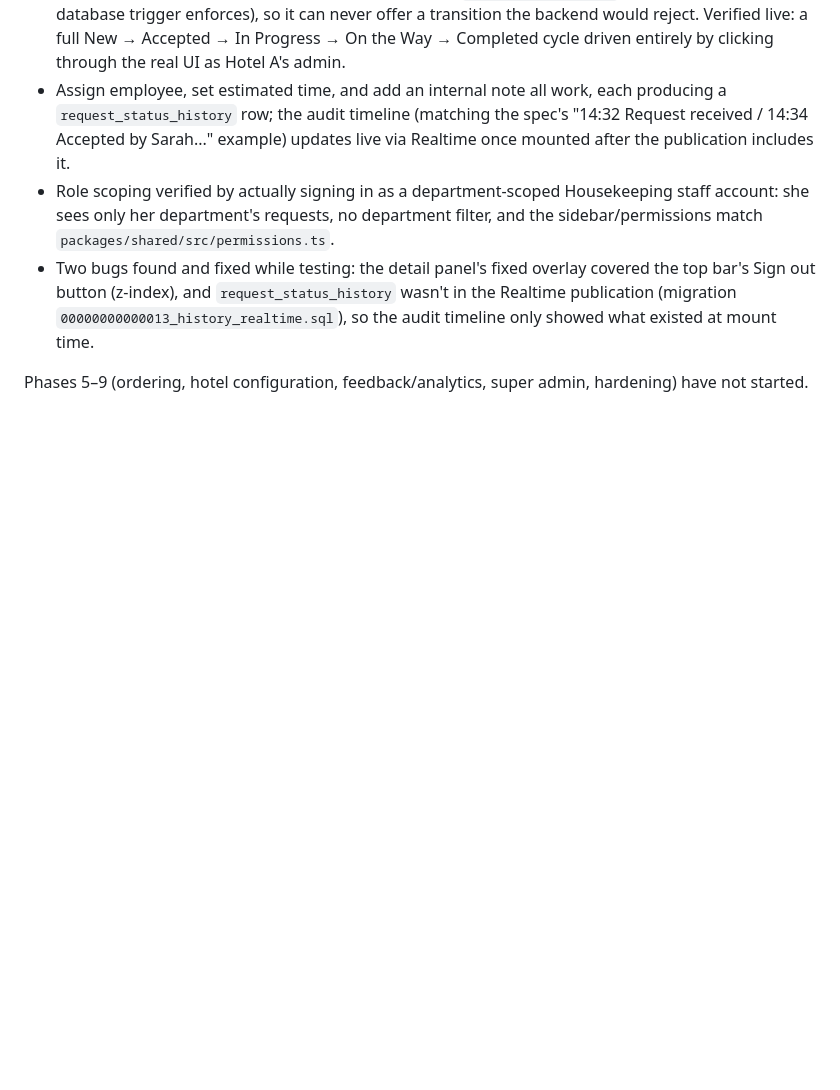
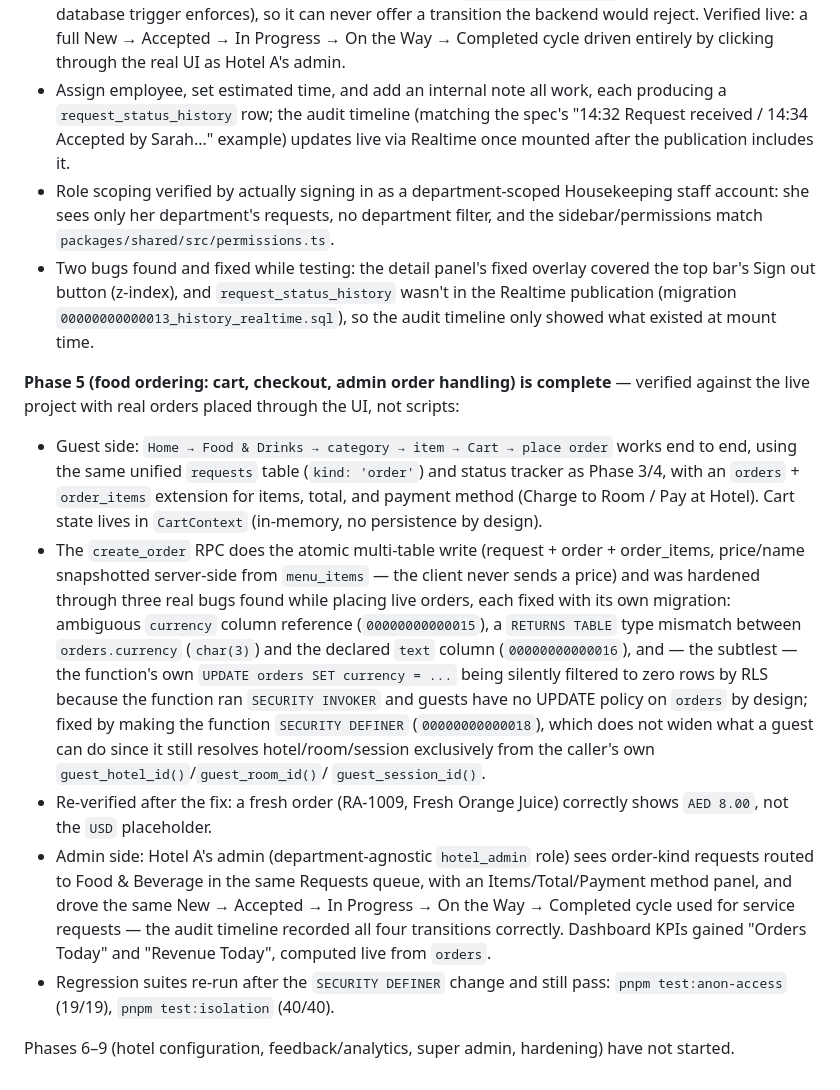
Before and after one commit to bahruz-jamalov/room-aura, a Markdown page: README.md, the part around the change. Drawn GitHub-style; blank space fills up the shorter version.

Commit message:
Phase 5 complete: re-verify create_order currency fix against live DB
Migration 18 (SECURITY DEFINER fix) is now pushed and confirmed live —
a fresh order (RA-1009) correctly shows AED 8.00 instead of the USD
placeholder. Also drove the order through its full admin lifecycle
(Accepted -> In Progress -> On the Way -> Completed) for the first time
and re-ran both regression suites (19/19, 40/40) to confirm the
SECURITY DEFINER change didn't weaken tenant isolation.

Co-Authored-By: Claude Sonnet 5 <noreply@anthropic.com>

```diff
--- a/README.md
+++ b/README.md
@@ -227,5 +227,40 @@ management) is complete** — driven by real staff clicks, not scripts:
   `00000000000013_history_realtime.sql`), so the audit timeline only
   showed what existed at mount time.
 
-Phases 5–9 (ordering, hotel configuration, feedback/analytics, super admin,
+**Phase 5 (food ordering: cart, checkout, admin order handling) is
+complete** — verified against the live project with real orders placed
+through the UI, not scripts:
+
+- Guest side: `Home → Food & Drinks → category → item → Cart → place order`
+  works end to end, using the same unified `requests` table (`kind: 'order'`)
+  and status tracker as Phase 3/4, with an `orders` + `order_items` extension
+  for items, total, and payment method (Charge to Room / Pay at Hotel).
+  Cart state lives in `CartContext` (in-memory, no persistence by design).
+- The `create_order` RPC does the atomic multi-table write (request + order +
+  order_items, price/name snapshotted server-side from `menu_items` —
+  the client never sends a price) and was hardened through three real bugs
+  found while placing live orders, each fixed with its own migration:
+  ambiguous `currency` column reference (`00000000000015`), a `RETURNS
+  TABLE` type mismatch between `orders.currency` (`char(3)`) and the
+  declared `text` column (`00000000000016`), and — the subtlest — the
+  function's own `UPDATE orders SET currency = ...` being silently
+  filtered to zero rows by RLS because the function ran `SECURITY INVOKER`
+  and guests have no UPDATE policy on `orders` by design; fixed by making
+  the function `SECURITY DEFINER` (`00000000000018`), which does not widen
+  what a guest can do since it still resolves hotel/room/session
+  exclusively from the caller's own `guest_hotel_id()`/`guest_room_id()`/
+  `guest_session_id()`.
+- Re-verified after the fix: a fresh order (RA-1009, Fresh Orange Juice)
+  correctly shows `AED 8.00`, not the `USD` placeholder.
+- Admin side: Hotel A's admin (department-agnostic `hotel_admin` role) sees
+  order-kind requests routed to Food & Beverage in the same Requests queue,
+  with an Items/Total/Payment method panel, and drove the same
+  New → Accepted → In Progress → On the Way → Completed cycle used for
+  service requests — the audit timeline recorded all four transitions
+  correctly. Dashboard KPIs gained "Orders Today" and "Revenue Today",
+  computed live from `orders`.
+- Regression suites re-run after the `SECURITY DEFINER` change and still
+  pass: `pnpm test:anon-access` (19/19), `pnpm test:isolation` (40/40).
+
+Phases 6–9 (hotel configuration, feedback/analytics, super admin,
 hardening) have not started.
```
